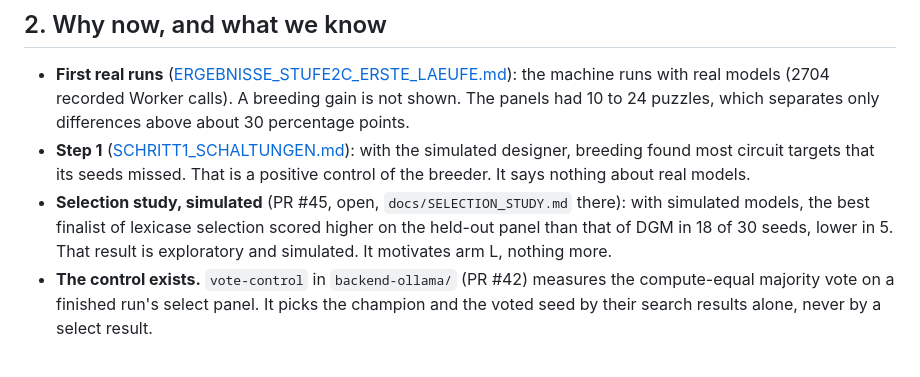
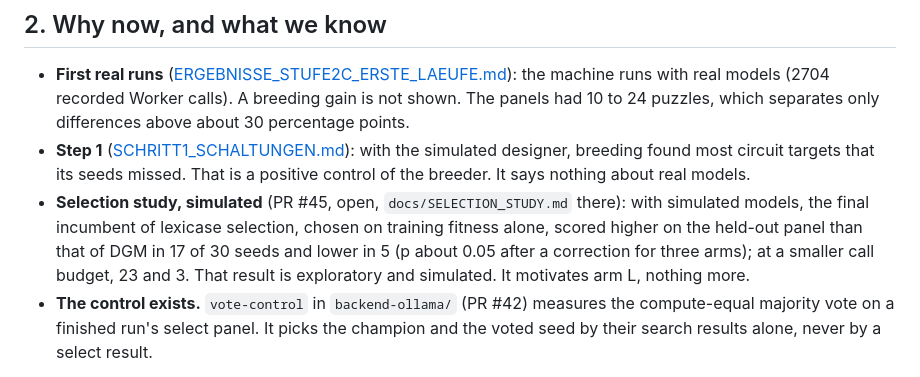
Before and after one commit to vmanke/ki-brutmaschine, a Markdown page: docs/PREREG_BREEDING_VS_VOTE.md, the part around the change. Drawn GitHub-style.

Commit message:
Vorregistrierung: Ergebnis der Auswahlstudie auf der sauberen Kennzahl
PR #45 berichtet jetzt den Spitzenreiter am Ende, nur nach Trainings-Fitness
gewählt: Lexicase 17 zu 5 gegen DGM (nach Korrektur für drei Arme p etwa
0,05), beim kleineren Budget 23 zu 3. Die alte Zahl 18 zu 5 wählte den
besten Finalisten auf dem ungesehenen Panel selbst.

Co-Authored-By: Claude Opus 5.5 <noreply@anthropic.com>
Claude-Session: https://claude.ai/code/session_016yVb4HLfe7Q6CnM1X4YmNG

```diff
--- a/docs/PREREG_BREEDING_VS_VOTE.md
+++ b/docs/PREREG_BREEDING_VS_VOTE.md
@@ -47,8 +47,10 @@ time.
   designer, breeding found most circuit targets that its seeds missed. That is a positive
   control of the breeder. It says nothing about real models.
 - **Selection study, simulated** (PR #45, open, `docs/SELECTION_STUDY.md` there): with
-  simulated models, the best finalist of lexicase selection scored higher on the held-out
-  panel than that of DGM in 18 of 30 seeds, lower in 5. That result is exploratory and simulated. It motivates arm L, nothing more.
+  simulated models, the final incumbent of lexicase selection, chosen on training fitness
+  alone, scored higher on the held-out panel than that of DGM in 17 of 30 seeds and lower
+  in 5 (p about 0.05 after a correction for three arms); at a smaller call budget, 23 and 3.
+  That result is exploratory and simulated. It motivates arm L, nothing more.
 - **The control exists.** `vote-control` in `backend-ollama/` (PR #42) measures the
   compute-equal majority vote on a finished run's select panel. It picks the champion and
   the voted seed by their search results alone, never by a select result.
```
